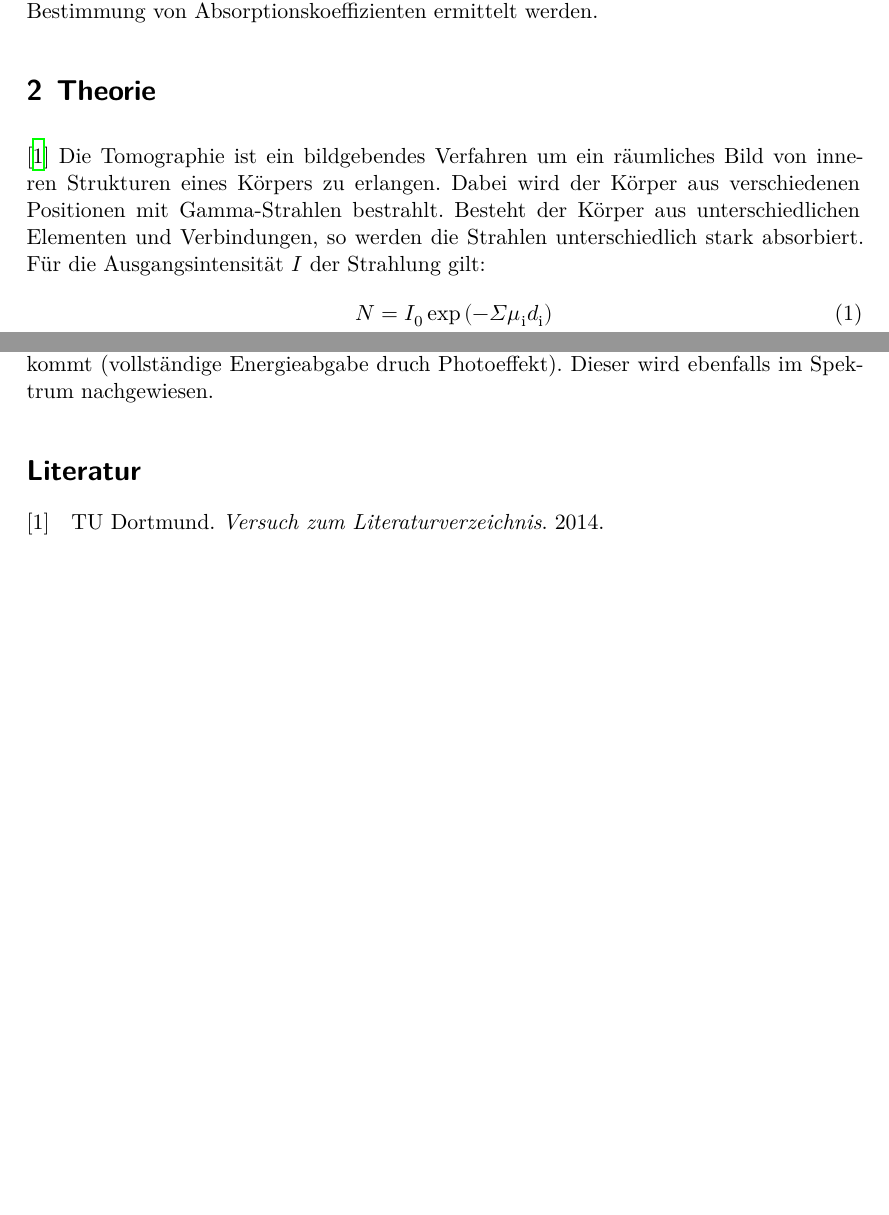
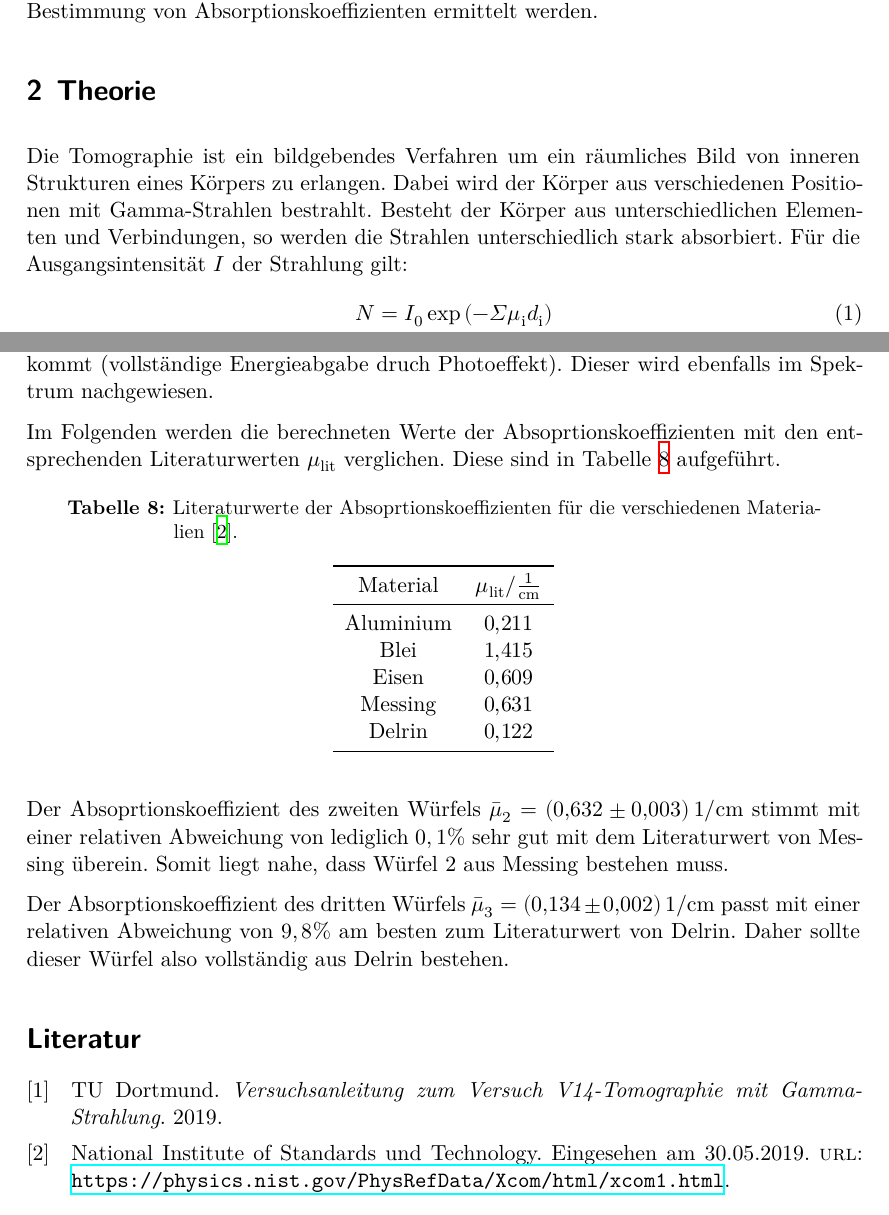
Before and after one commit to Christopherkrause1/FortgeschrittenesPraktikum, a LaTeX document (V14-Tomographie/main.tex, which reads V14-Tomographie/content/diskussion.tex, V14-Tomographie/content/theorie.tex, V14-Tomographie/lit.bib): two parts of pages 3 and 10 of 10, joined at a grey line, cut so that both start at the same text, the shorter picture padded with empty space. Compiled offline with XeLaTeX.

Commit message:
diskussion weiter

```diff
--- a/V14-Tomographie/content/diskussion.tex
+++ b/V14-Tomographie/content/diskussion.tex
@@ -12,3 +12,32 @@ Zählrate sinken sollte. Auch dieser Abfall ist im aufgenommenen Spektrum zu erk
 Schließlich sollte sich ein Peak ergeben, welcher durch die vollständige Energieabgabe
 der $\gamma$-Strahlung zustande kommt (vollständige Energieabgabe druch Photoeffekt).
 Dieser wird ebenfalls im Spektrum nachgewiesen.
+
+Im Folgenden werden die berechneten Werte der Absoprtionskoeffizienten mit den
+entsprechenden Literaturwerten $\mu_{\mathrm{lit}}$ verglichen. Diese sind in Tabelle \ref{tab:literatur}
+aufgeführt.
+
+\begin{table}[H]
+  \centering
+  \caption{Literaturwerte der Absoprtionskoeffizienten für die verschiedenen Materialien \cite{sample2}.}
+  \label{tab:literatur}
+  \begin{tabular}{c c}
+    \toprule
+    Material &  $\mu_{\mathrm{lit}} / \frac{1}{\mathrm{cm}}$  \\
+    \midrule
+        Aluminium    & $\SI{0.211}{}$ \\
+        Blei    & $\SI{1.415}{}$ \\
+        Eisen & $\SI{0.609}{}$ \\
+        Messing    & $\SI{0.631}{}$ \\
+        Delrin & $\SI{0.122}{}$ \\
+    \bottomrule
+  \end{tabular}
+\end{table}
+
+Der Absoprtionskoeffizient des zweiten Würfels $\bar\mu_2 = \SI{0.632(3)}{1\per\centi\meter}$
+stimmt mit einer relativen Abweichung von lediglich $0,1$\% sehr gut mit dem Literaturwert
+von Messing überein. Somit liegt nahe, dass Würfel 2 aus Messing bestehen muss.
+
+Der Absorptionskoeffizient des dritten Würfels $\bar\mu_3 = \SI{0.134(2)}{1\per\centi\meter}$
+passt mit einer relativen Abweichung von $9,8$\% am besten zum Literaturwert von
+Delrin. Daher sollte dieser Würfel also vollständig aus Delrin bestehen.
--- a/V14-Tomographie/content/theorie.tex
+++ b/V14-Tomographie/content/theorie.tex
@@ -1,7 +1,6 @@
 \section{Theorie}
 \label{sec:Theorie}
 
-\cite{sample}
 Die Tomographie ist ein bildgebendes Verfahren um ein räumliches Bild von inneren Strukturen
 eines Körpers zu erlangen. Dabei wird der Körper aus verschiedenen Positionen mit
 Gamma-Strahlen bestrahlt. Besteht der Körper aus unterschiedlichen Elementen und Verbindungen,
--- a/V14-Tomographie/lit.bib
+++ b/V14-Tomographie/lit.bib
@@ -1,5 +1,11 @@
 @manual{sample,
   author = {TU Dortmund},
-  title = {Versuch zum Literaturverzeichnis},
-  year = 2014
+  title = {Versuchsanleitung zum Versuch V14-Tomographie mit Gamma-Strahlung},
+  year = 2019
 }
+
+@Misc{sample2,
+author = "National Institute of Standards and Technology",
+note = "Eingesehen am 30.05.2019",
+url = "https://physics.nist.gov/PhysRefData/Xcom/html/xcom1.html",
+}
```
